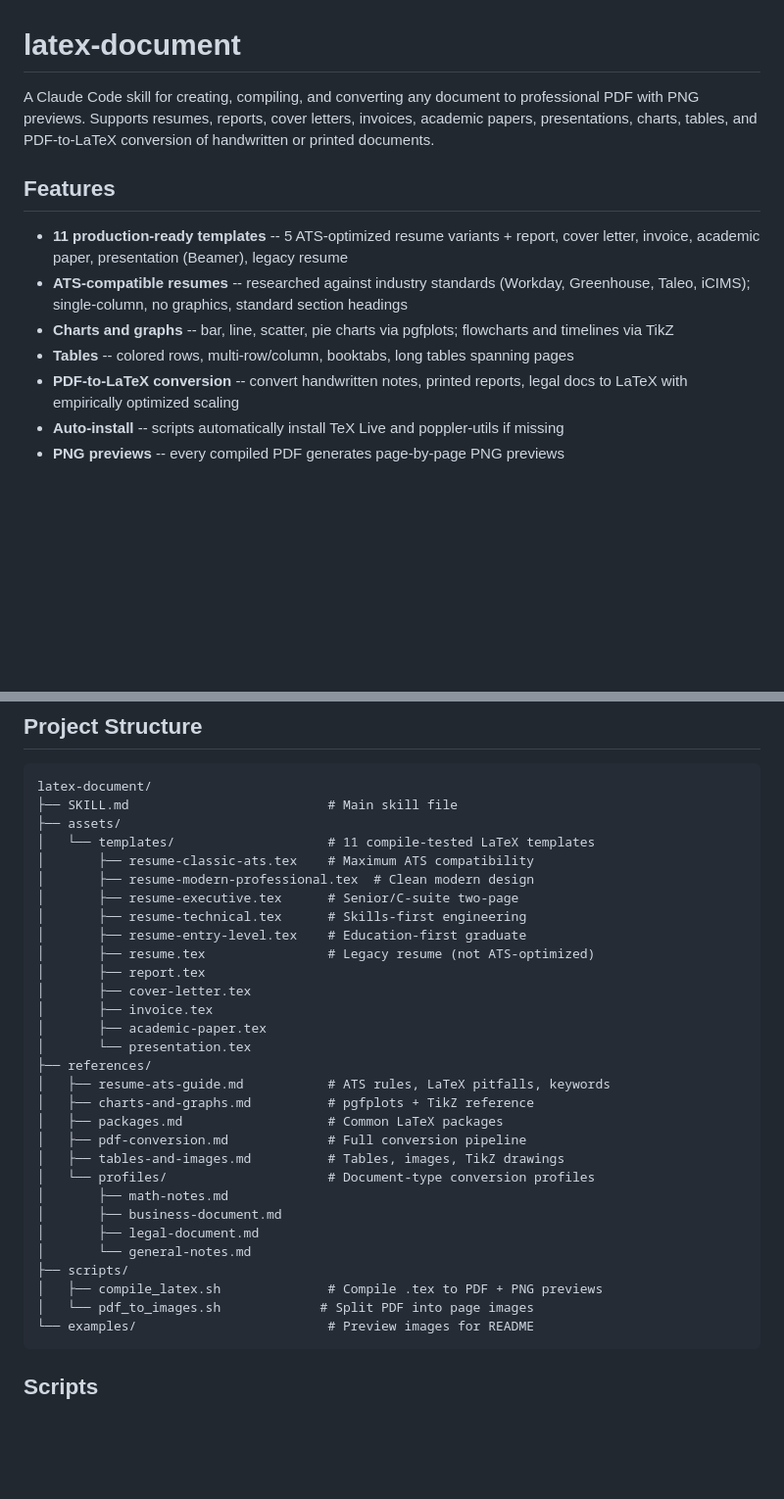
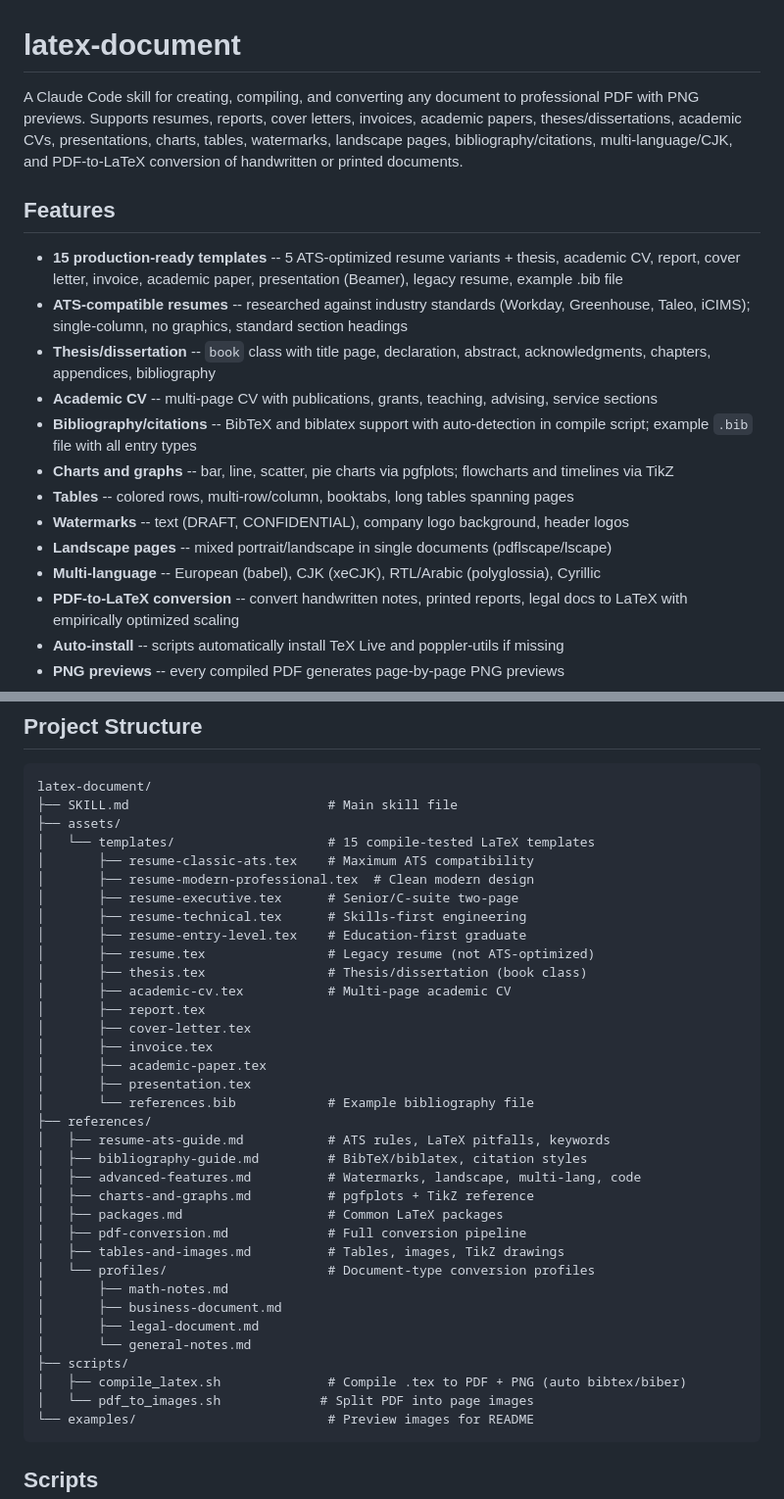
Before and after one commit to ndpvt-web/latex-document-skill, a Markdown page: README.md, 2 parts joined by grey strips. Shown at 98% size. Drawn GitHub-style; blank space fills up the shorter version.

````diff
--- a/README.md
+++ b/README.md
@@ -1,13 +1,19 @@
 # latex-document
 
-A Claude Code skill for creating, compiling, and converting any document to professional PDF with PNG previews. Supports resumes, reports, cover letters, invoices, academic papers, presentations, charts, tables, and PDF-to-LaTeX conversion of handwritten or printed documents.
+A Claude Code skill for creating, compiling, and converting any document to professional PDF with PNG previews. Supports resumes, reports, cover letters, invoices, academic papers, theses/dissertations, academic CVs, presentations, charts, tables, watermarks, landscape pages, bibliography/citations, multi-language/CJK, and PDF-to-LaTeX conversion of handwritten or printed documents.
 
 ## Features
 
-- **11 production-ready templates** -- 5 ATS-optimized resume variants + report, cover letter, invoice, academic paper, presentation (Beamer), legacy resume
+- **15 production-ready templates** -- 5 ATS-optimized resume variants + thesis, academic CV, report, cover letter, invoice, academic paper, presentation (Beamer), legacy resume, example .bib file
 - **ATS-compatible resumes** -- researched against industry standards (Workday, Greenhouse, Taleo, iCIMS); single-column, no graphics, standard section headings
+- **Thesis/dissertation** -- `book` class with title page, declaration, abstract, acknowledgments, chapters, appendices, bibliography
+- **Academic CV** -- multi-page CV with publications, grants, teaching, advising, service sections
+- **Bibliography/citations** -- BibTeX and biblatex support with auto-detection in compile script; example `.bib` file with all entry types
 - **Charts and graphs** -- bar, line, scatter, pie charts via pgfplots; flowcharts and timelines via TikZ
 - **Tables** -- colored rows, multi-row/column, booktabs, long tables spanning pages
+- **Watermarks** -- text (DRAFT, CONFIDENTIAL), company logo background, header logos
+- **Landscape pages** -- mixed portrait/landscape in single documents (pdflscape/lscape)
+- **Multi-language** -- European (babel), CJK (xeCJK), RTL/Arabic (polyglossia), Cyrillic
 - **PDF-to-LaTeX conversion** -- convert handwritten notes, printed reports, legal docs to LaTeX with empirically optimized scaling
 - **Auto-install** -- scripts automatically install TeX Live and poppler-utils if missing
 - **PNG previews** -- every compiled PDF generates page-by-page PNG previews
@@ -118,20 +134,25 @@ Empirically tested on a 115-page handwritten math PDF across batch sizes 3, 5, 7
 latex-document/
 ├── SKILL.md                          # Main skill file
 ├── assets/
-│   └── templates/                    # 11 compile-tested LaTeX templates
+│   └── templates/                    # 15 compile-tested LaTeX templates
 │       ├── resume-classic-ats.tex    # Maximum ATS compatibility
 │       ├── resume-modern-professional.tex  # Clean modern design
 │       ├── resume-executive.tex      # Senior/C-suite two-page
 │       ├── resume-technical.tex      # Skills-first engineering
 │       ├── resume-entry-level.tex    # Education-first graduate
 │       ├── resume.tex                # Legacy resume (not ATS-optimized)
+│       ├── thesis.tex                # Thesis/dissertation (book class)
+│       ├── academic-cv.tex           # Multi-page academic CV
 │       ├── report.tex
 │       ├── cover-letter.tex
 │       ├── invoice.tex
 │       ├── academic-paper.tex
-│       └── presentation.tex
+│       ├── presentation.tex
+│       └── references.bib            # Example bibliography file
 ├── references/
 │   ├── resume-ats-guide.md           # ATS rules, LaTeX pitfalls, keywords
+│   ├── bibliography-guide.md         # BibTeX/biblatex, citation styles
+│   ├── advanced-features.md          # Watermarks, landscape, multi-lang, code
 │   ├── charts-and-graphs.md          # pgfplots + TikZ reference
 │   ├── packages.md                   # Common LaTeX packages
 │   ├── pdf-conversion.md             # Full conversion pipeline
@@ -142,7 +163,7 @@ latex-document/
 │       ├── legal-document.md
 │       └── general-notes.md
 ├── scripts/
-│   ├── compile_latex.sh              # Compile .tex to PDF + PNG previews
+│   ├── compile_latex.sh              # Compile .tex to PDF + PNG (auto bibtex/biber)
 │   └── pdf_to_images.sh             # Split PDF into page images
 └── examples/                         # Preview images for README
 ```
````
Also changed, not shown: other parts of README.md (+10 -0 lines), SKILL.md (+100 -13 lines), references/advanced-features.md (added, +281 -0 lines), references/bibliography-guide.md (added, +108 -0 lines), examples/academic-cv.png (added), examples/thesis.png (added), 4 other files.
